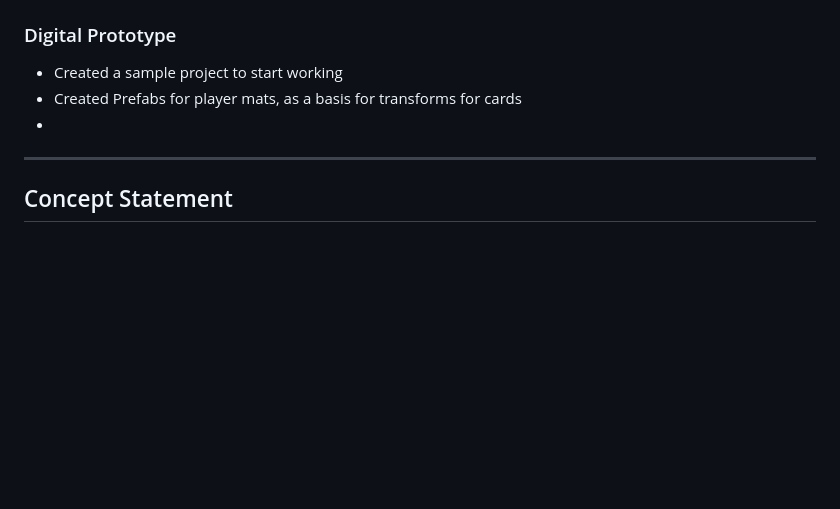
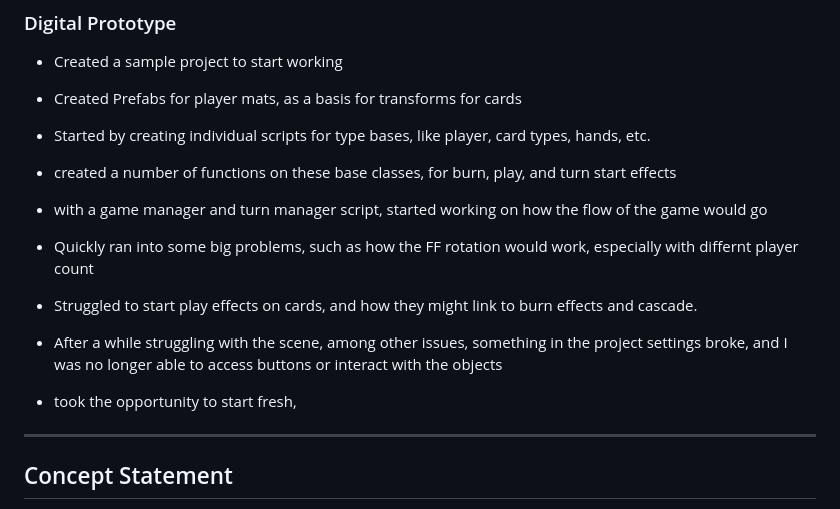
Before and after one commit to JMNJIT/jm2353-IT265-002, a Markdown page: docs/Final-Game-Design-Document.md, the part around the change. Drawn GitHub-style; blank space fills up the shorter version.

```diff
--- a/docs/Final-Game-Design-Document.md
+++ b/docs/Final-Game-Design-Document.md
@@ -44,7 +44,15 @@
 ### Digital Prototype
 - Created a sample project to start working
 - Created Prefabs for player mats, as a basis for transforms for cards
--
+- Started by creating individual scripts for type bases, like player, card types, hands, etc.
+- created a number of functions on these base classes, for burn, play, and turn start effects
+- with a game manager and turn manager script, started working on how  the flow of the game would go
+- Quickly ran into some big problems, such as how the FF rotation would work, especially with differnt player count
+- Struggled to start play effects on cards, and how they might link to burn effects and cascade.
+
+- After a while struggling with the scene, among other issues, something in the project settings broke, and I was no longer able to access buttons or interact with the objects
+
+- took the opportunity to start fresh,
 
 ---
 ## Concept Statement
```
